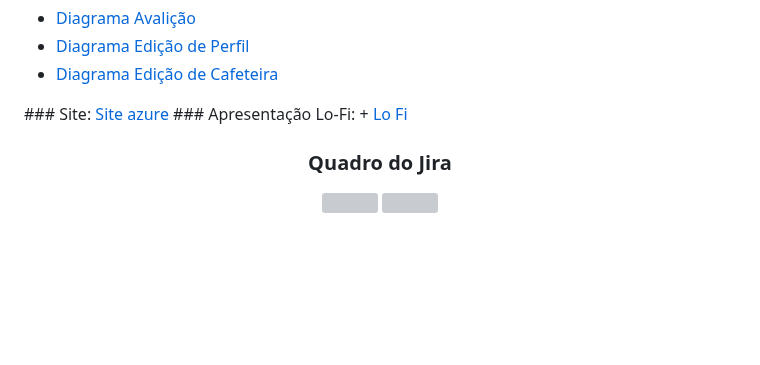
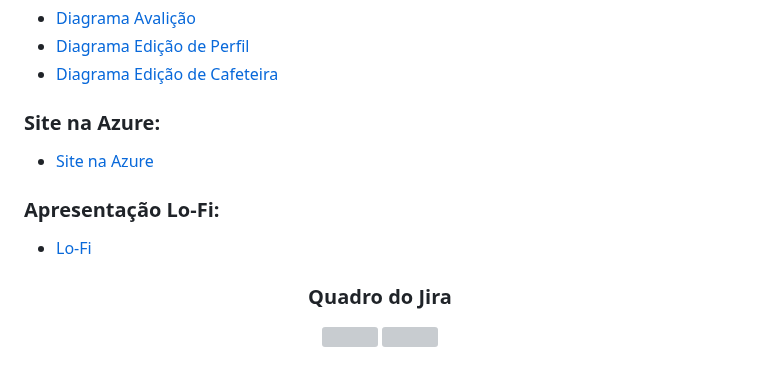
Before and after one commit to FelipeNMorgado/Tem_cafe, a Markdown page: README.md, the part around the change. Rendered like a GitHub page; folded sections open; blank space fills up the shorter version; grey boxes are pictures that could not be loaded.

```diff
--- a/README.md
+++ b/README.md
@@ -94,10 +94,12 @@
   <li><a href ="https://drive.google.com/file/d/1p0rntMsEvBeWFq690GdKhfi6KGzg2WHD/view?usp=drive_link">Diagrama Edição de Cafeteira</a></li>
   </ul>
 </details>
-  ### Site:
- <a href =" https://temcafe.azurewebsites.net"> Site azure </a>
+
+  ### Site na Azure:
+ + <a href ="https://temcafe.azurewebsites.net">Site na Azure </a>
+
   ### Apresentação Lo-Fi:
- + <a href ="https://youtu.be/1LIjJsXMPQY">Lo Fi</a>
+ + <a href ="https://youtu.be/1LIjJsXMPQY">Lo-Fi</a>
 
 <div align="center">
   <h3> Quadro do Jira </h3>
```
